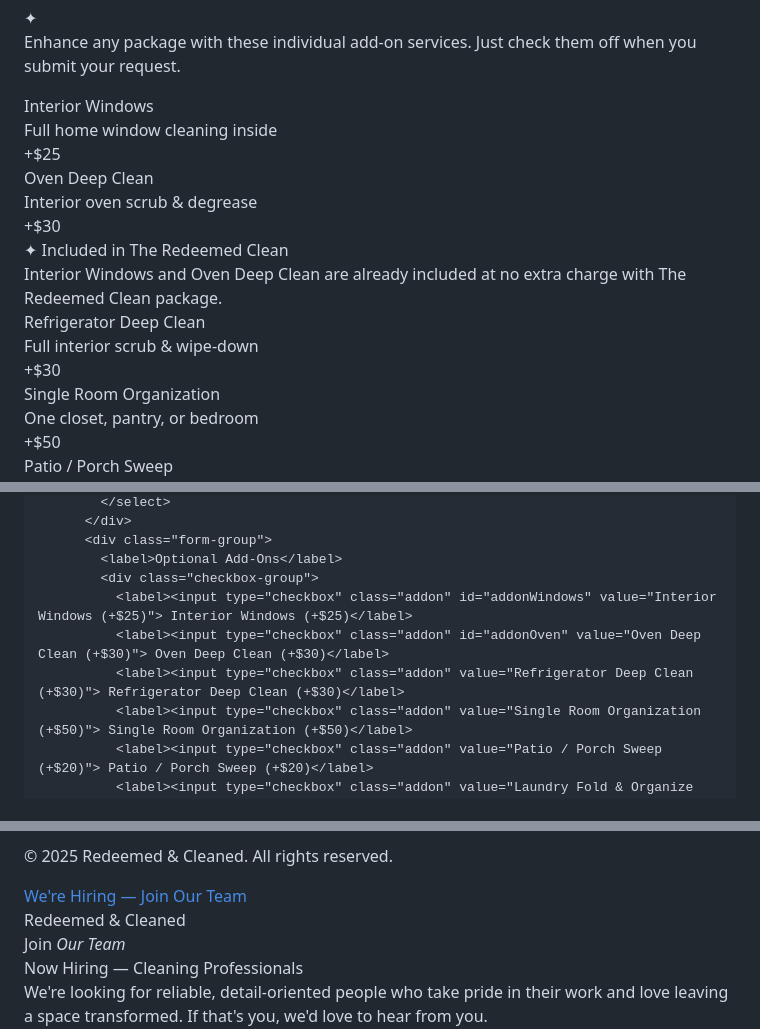
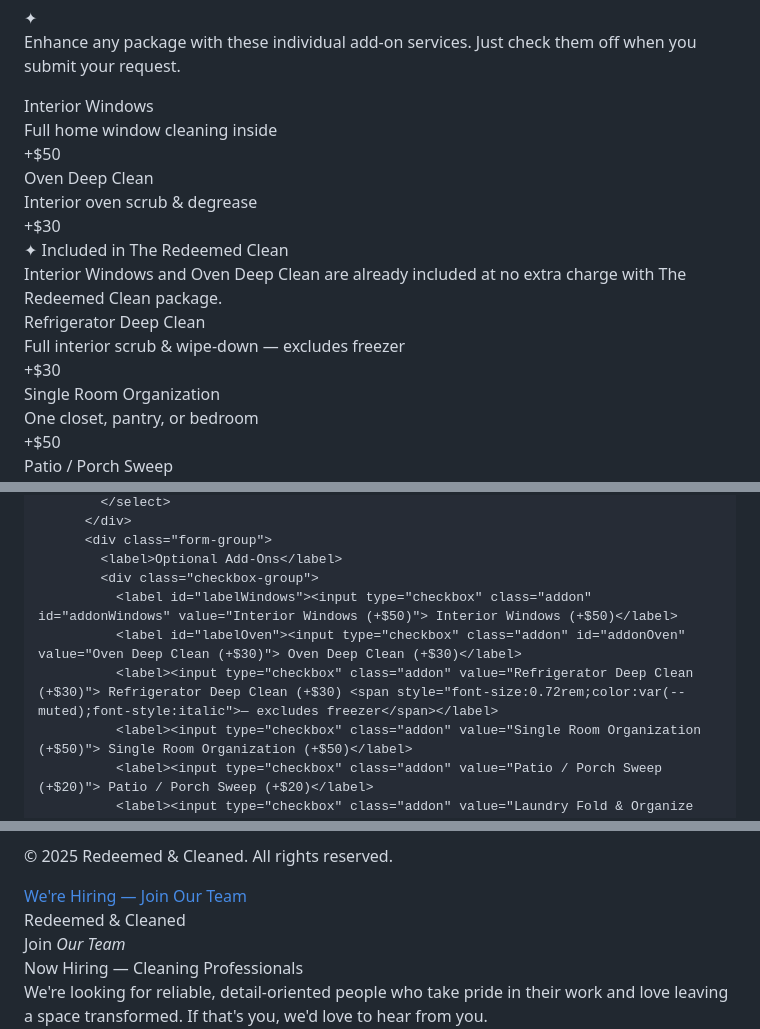
Before and after one commit to redeemedandcleaned/co-website, a Markdown page: README.md, 3 parts joined by grey strips. Rendered like a GitHub page.

```diff
--- a/README.md
+++ b/README.md
@@ -315,10 +318,10 @@
     <div class="divider-gold"><span>&#10022;</span></div>
     <p class="section-sub" style="margin-bottom:32px">Enhance any package with these individual add-on services. Just check them off when you submit your request.</p>
     <div class="addons-grid">
-      <div class="addon-card"><div><div class="addon-name">Interior Windows</div><div class="addon-desc">Full home window cleaning inside</div></div><div class="addon-price">+$25</div></div>
+      <div class="addon-card"><div><div class="addon-name">Interior Windows</div><div class="addon-desc">Full home window cleaning inside</div></div><div class="addon-price">+$50</div></div>
       <div class="addon-card"><div><div class="addon-name">Oven Deep Clean</div><div class="addon-desc">Interior oven scrub &amp; degrease</div></div><div class="addon-price">+$30</div></div>
       <div class="addon-card" style="grid-column:1/-1;background:#f0f7f4;border-color:var(--gold)"><div><div class="addon-name" style="color:var(--dark)">&#10022; Included in The Redeemed Clean</div><div class="addon-desc" style="font-size:0.75rem">Interior Windows and Oven Deep Clean are already included at no extra charge with The Redeemed Clean package.</div></div></div>
-      <div class="addon-card"><div><div class="addon-name">Refrigerator Deep Clean</div><div class="addon-desc">Full interior scrub &amp; wipe-down</div></div><div class="addon-price">+$30</div></div>
+      <div class="addon-card"><div><div class="addon-name">Refrigerator Deep Clean</div><div class="addon-desc">Full interior scrub &amp; wipe-down — excludes freezer</div></div><div class="addon-price">+$30</div></div>
       <div class="addon-card"><div><div class="addon-name">Single Room Organization</div><div class="addon-desc">One closet, pantry, or bedroom</div></div><div class="addon-price">+$50</div></div>
       <div class="addon-card"><div><div class="addon-name">Patio / Porch Sweep</div><div class="addon-desc">Sweep, wipe furniture &amp; tidy</div></div><div class="addon-price">+$20</div></div>
       <div class="addon-card"><div><div class="addon-name">Laundry — Fold &amp; Organize</div><div class="addon-desc">Fold and organize one full load</div></div><div class="addon-price">+$30</div></div>
@@ -433,9 +436,9 @@
           <div class="form-group">
             <label>Optional Add-Ons</label>
             <div class="checkbox-group">
-              <label><input type="checkbox" class="addon" id="addonWindows" value="Interior Windows (+$25)"> Interior Windows (+$25)</label>
-              <label><input type="checkbox" class="addon" id="addonOven" value="Oven Deep Clean (+$30)"> Oven Deep Clean (+$30)</label>
-              <label><input type="checkbox" class="addon" value="Refrigerator Deep Clean (+$30)"> Refrigerator Deep Clean (+$30)</label>
+              <label id="labelWindows"><input type="checkbox" class="addon" id="addonWindows" value="Interior Windows (+$50)"> Interior Windows (+$50)</label>
+              <label id="labelOven"><input type="checkbox" class="addon" id="addonOven" value="Oven Deep Clean (+$30)"> Oven Deep Clean (+$30)</label>
+              <label><input type="checkbox" class="addon" value="Refrigerator Deep Clean (+$30)"> Refrigerator Deep Clean (+$30) <span style="font-size:0.72rem;color:var(--muted);font-style:italic">— excludes freezer</span></label>
               <label><input type="checkbox" class="addon" value="Single Room Organization (+$50)"> Single Room Organization (+$50)</label>
               <label><input type="checkbox" class="addon" value="Patio / Porch Sweep (+$20)"> Patio / Porch Sweep (+$20)</label>
               <label><input type="checkbox" class="addon" value="Laundry Fold & Organize (+$30)"> Laundry — Fold &amp; Organize (+$30)</label>
@@ -485,9 +488,25 @@
     var isRedeemed = val.indexOf('Redeemed Clean') !== -1;
     var isRestored = val.indexOf('Restored Home') !== -1;
 
-    // Auto-check included add-ons for Redeemed Clean
-    document.getElementById('addonWindows').checked = isRedeemed;
-    document.getElementById('addonOven').checked = isRedeemed;
+    // Grey out included add-ons for Redeemed Clean, restore when not selected
+    var winCb = document.getElementById('addonWindows');
+    var ovenCb = document.getElementById('addonOven');
+    var winLabel = document.getElementById('labelWindows');
+    var ovenLabel = document.getElementById('labelOven');
+
+    if(isRedeemed){
+      winCb.checked = false; winCb.disabled = true;
+      ovenCb.checked = false; ovenCb.disabled = true;
+      winLabel.className = 'addon-included-label';
+      winLabel.innerHTML = '<input type="checkbox" disabled> Interior Windows <span class="addon-included-tag">✓ Included</span>';
+      ovenLabel.className = 'addon-included-label';
+      ovenLabel.innerHTML = '<input type="checkbox" disabled> Oven Deep Clean <span class="addon-included-tag">✓ Included</span>';
+    } else {
+      winLabel.className = '';
+      winLabel.innerHTML = '<input type="checkbox" class="addon" id="addonWindows" value="Interior Windows (+$50)"> Interior Windows (+$50)';
+      ovenLabel.className = '';
+      ovenLabel.innerHTML = '<input type="checkbox" class="addon" id="addonOven" value="Oven Deep Clean (+$30)"> Oven Deep Clean (+$30)';
+    }
 
     // Show/hide Organization Focus Areas for Restored Home
     var focusGroup = document.getElementById('focusAreasGroup');
```
Also changed, not shown: other parts of README.md (+3 -0 lines).
